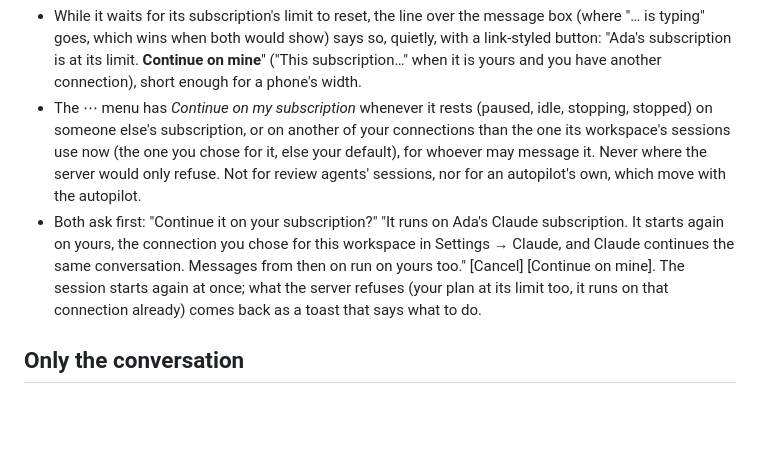
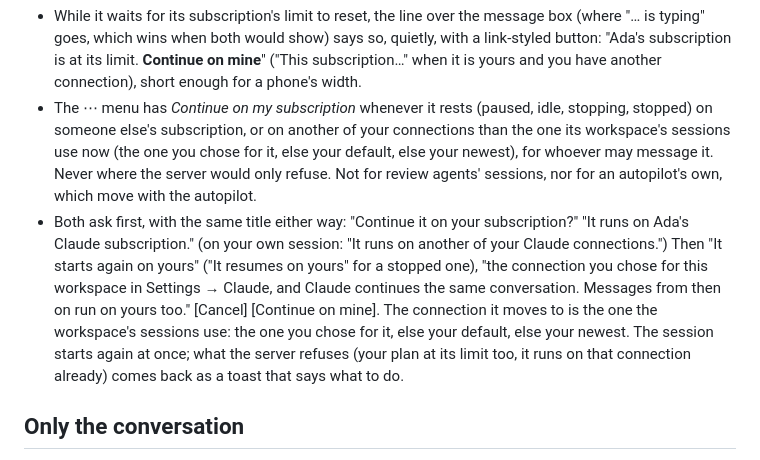
Before and after one commit to hyperstructure/design, a Markdown page: docs/web-app/session-view.md, the part around the change. Rendered like a GitHub page; blank space fills up the shorter version.

Commit message:
docs(web-app): say what the take-over dialog reads on your own session, and what an autopilot moves

```diff
--- a/docs/web-app/session-view.md
+++ b/docs/web-app/session-view.md
@@ -211,15 +211,20 @@ writing to it:
 - The ⋯ menu has *Continue on my subscription* whenever it rests (paused,
   idle, stopping, stopped) on someone else's subscription, or on another
   of your connections than the one its workspace's sessions use now (the
-  one you chose for it, else your default), for whoever may message it.
+  one you chose for it, else your default, else your newest), for whoever
+  may message it.
   Never where the server would only refuse.
   Not for review agents' sessions, nor for an autopilot's own, which move
   with the autopilot.
-- Both ask first: "Continue it on your subscription?" "It runs on Ada's
-  Claude subscription. It starts again on yours, the connection you chose
-  for this workspace in Settings → Claude, and Claude continues the same
-  conversation. Messages from then on run on yours too." [Cancel]
-  [Continue on mine]. The session starts again at once; what the server
+- Both ask first, with the same title either way: "Continue it on your
+  subscription?" "It runs on Ada's Claude subscription." (on your own
+  session: "It runs on another of your Claude connections.") Then "It
+  starts again on yours" ("It resumes on yours" for a stopped one), "the
+  connection you chose for this workspace in Settings → Claude, and Claude
+  continues the same conversation. Messages from then on run on yours
+  too." [Cancel] [Continue on mine]. The connection it moves to is the one
+  the workspace's sessions use: the one you chose for it, else your
+  default, else your newest. The session starts again at once; what the server
   refuses (your plan at its limit too, it runs on that connection already)
   comes back as a toast that says what to do.
 
```
Also changed, not shown: docs/web-app/autopilot.md (+6 -4 lines).
